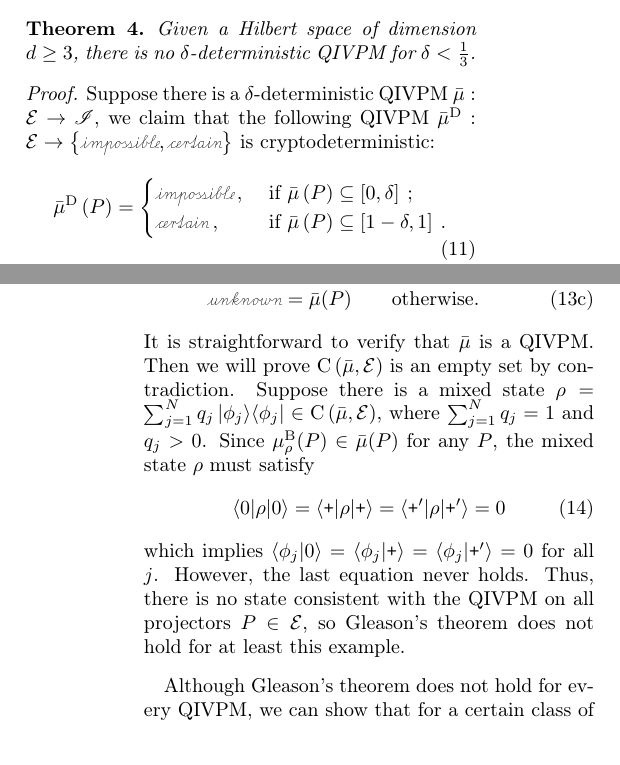
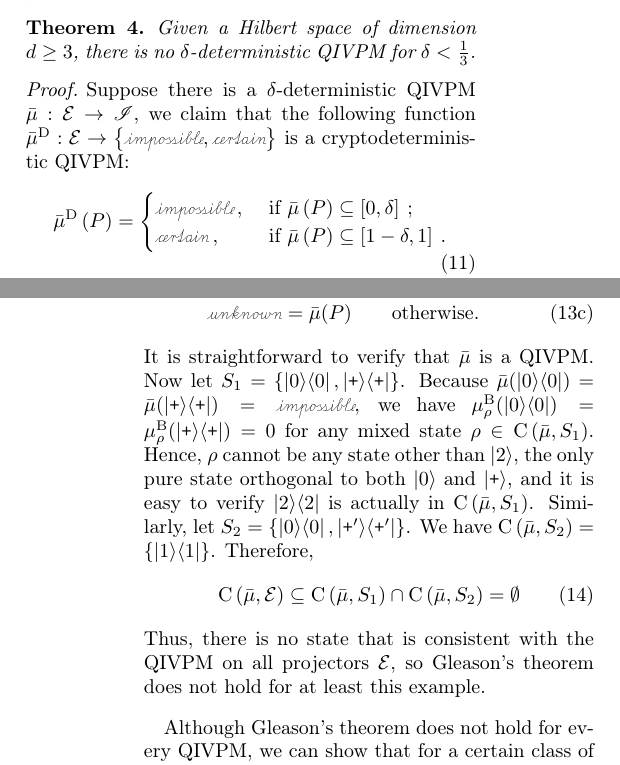
Before and after one commit to yuttai/Contextuality-and-Nonlocality-in-Discrete-Quantum-Theory, a LaTeX paper (prop_letter.tex): two parts of the columns of pages 5 and 6 of 8, joined at a grey line, cut so that both start at the same text. Compiled offline with pdfLaTeX.

Commit message:
prop_letter.tex 55e2cf6 Revert...

```diff
--- a/prop_letter.tex
+++ b/prop_letter.tex
@@ -649,9 +649,8 @@ Meyer~\cite{PhysRevLett.83.3751} argued.
 
 \begin{proof} Suppose there is a $\delta$-deterministic
   QIVPM\nb$\bar{\mu}:\events\rightarrow\mathscr{I}$, we claim that the
-  following QIVPM
-  \nb$\bar{\mu}^{\textrm{D}}:\events\rightarrow\left\{
-    \imposs,\necess\right\} $ is cryptodeterministic:
+  following function\nb$\bar{\mu}^{\textrm{D}}:\events\rightarrow\left\{
+    \imposs,\necess\right\} $ is a cryptodeterministic QIVPM:
 \begin{equation}
 \bar{\mu}^{\textrm{D}}\left(P\right)=\begin{cases}
 \imposs\,, & \textrm{ if }\bar{\mu}\left(P\right)\subseteq\left[0,\delta\right]\:;\\
@@ -724,20 +723,22 @@ shows.
  &  & \unknown=\bar{\mu}(P)\qquad\textrm{otherwise.}
 \end{eqnarray}
 \end{subequations}
-It is straightforward to verify that $\bar{\mu}$ is a QIVPM. Then we will
-prove $\coreBorn\left(\bar{\mu},\events\right)$ is an empty set by
-contradiction. Suppose there is a mixed
-state\nb$\rho=\sum_{j=1}^{N}q_{j}\proj{\phi_{j}}\in\coreBorn\left(\bar{\mu},\events\right)$,
-where $\sum_{j=1}^{N}q_{j}=1$ and $q_{j}>0$. Since $\mu_{\rho}^{\mathrm{B}}(P)\in\bar{\mu}(P)$
-for any\nb$P$, the mixed state\nb$\rho$ must satisfy
+It is straightforward to verify that $\bar{\mu}$
+is a QIVPM. Now let $S_{1}=\left\{ \proj{0},\proj{\ps}\right\} $.
+Because $\bar{\mu}(\proj{0})=\bar{\mu}(\proj{\ps})=\imposs$, we have
+$\mu_{\rho}^{\mathrm{B}}(\proj{0})=\mu_{\rho}^{\mathrm{B}}(\proj{\ps})=0$
+for any mixed state\nb$\rho\in\coreBorn\left(\bar{\mu},S_{1}\right)$.
+Hence, $\rho$ cannot be any state other than $\ket{2}$, the only
+pure state orthogonal to both $\ket{0}$ and $\ket{\ps}$, and it
+is easy to verify $\proj{2}$ is actually in $\coreBorn\left(\bar{\mu},S_{1}\right)$.
+Similarly, let $S_{2}=\left\{ \proj{0},\proj{\ps'}\right\} $. We
+have $\coreBorn\left(\bar{\mu},S_{2}\right)=\left\{ \proj{1}\right\} $.
+Therefore,
 \begin{equation}
-\melem{0}{\rho}{0}=\melem{\ps}{\rho}{\ps}=\melem{\ps'}{\rho}{\ps'}=0
+\coreBorn\left(\bar{\mu},\events\right)\subseteq\coreBorn\left(\bar{\mu},S_{1}\right)\cap\coreBorn\left(\bar{\mu},S_{2}\right)=\emptyset
 \end{equation}
-which implies $\ip{\phi_{j}}{0}=\ip{\phi_{j}}{\ps}=\ip{\phi_{j}}{\ps'}=0$
-for all $j$. However, the last equation never holds.
-Thus, there is no state consistent with the QIVPM on all
-projectors\nb$P\in\events$, so Gleason's theorem does not hold for at least this
-example.
+Thus, there is no state that is consistent with the QIVPM on all projectors\nb$\events$,
+so Gleason's theorem does not hold for at least this example.
 \end{example}
 
 Although Gleason's theorem does not hold for every QIVPM, we can show
```
Also changed, not shown: prop_letter.tex (2 more changed lines), 2 other files.
